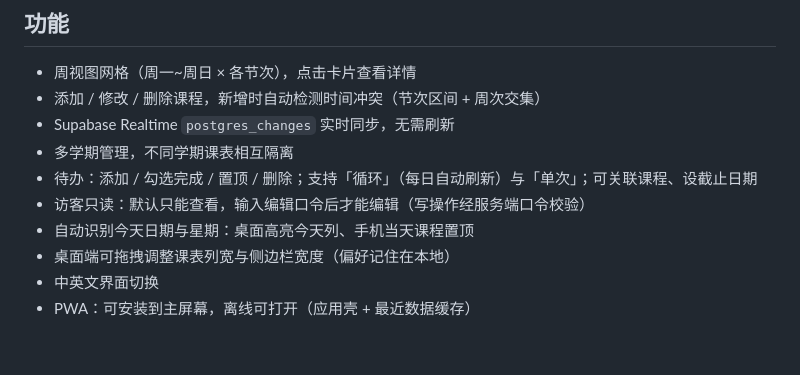
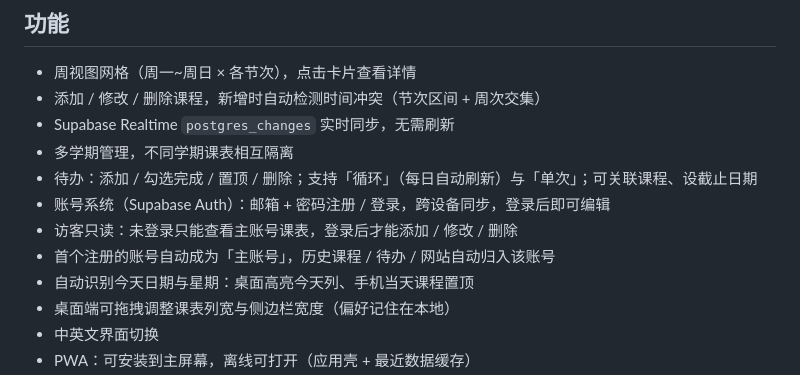
Before and after one commit to lake-tree/timetable, a Markdown page: README.md, the part around one of its changes. Drawn GitHub-style; blank space fills up the shorter version.

```diff
--- a/README.md
+++ b/README.md
@@ -9,7 +9,9 @@
 - Supabase Realtime `postgres_changes` 实时同步，无需刷新
 - 多学期管理，不同学期课表相互隔离
 - 待办：添加 / 勾选完成 / 置顶 / 删除；支持「循环」（每日自动刷新）与「单次」；可关联课程、设截止日期
-- 访客只读：默认只能查看，输入编辑口令后才能编辑（写操作经服务端口令校验）
+- 账号系统（Supabase Auth）：邮箱 + 密码注册 / 登录，跨设备同步，登录后即可编辑
+- 访客只读：未登录只能查看主账号课表，登录后才能添加 / 修改 / 删除
+- 首个注册的账号自动成为「主账号」，历史课程 / 待办 / 网站自动归入该账号
 - 自动识别今天日期与星期：桌面高亮今天列、手机当天课程置顶
 - 桌面端可拖拽调整课表列宽与侧边栏宽度（偏好记住在本地）
 - 中英文界面切换
```
Also changed, not shown: other parts of README.md (+29 -20 lines).
